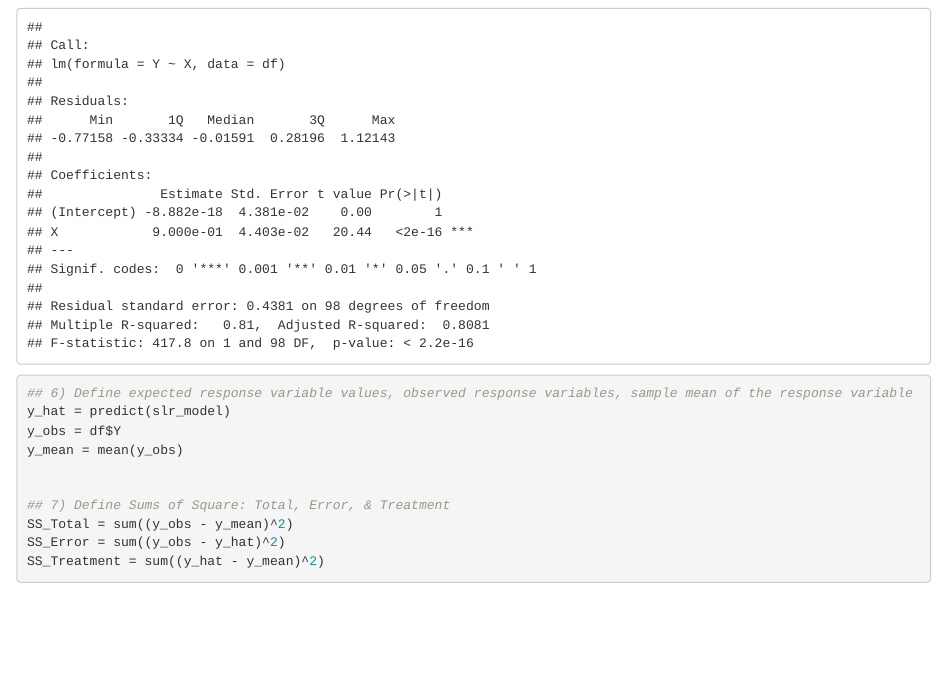
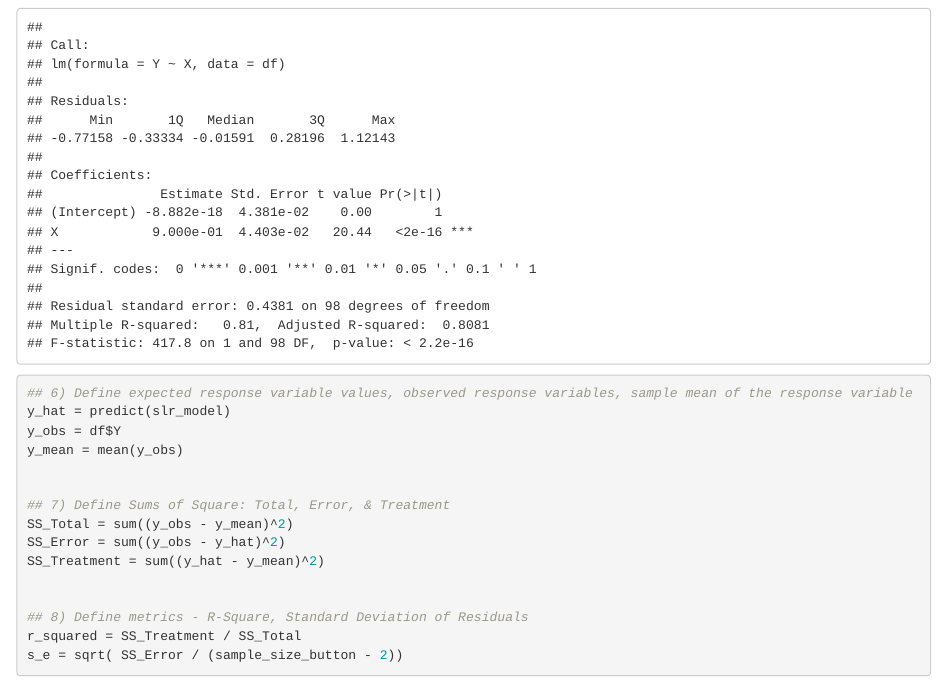
Before and after one commit to gato365/correlation_application, an R Markdown document (scratch_linear_model.Rmd): the page in a window 1100 px wide, from 580 px down. Rendered offline with R 4.5, knitr and Pandoc, with nearby package versions; code that draws random numbers runs with fixed seeds of ours.

Commit message:
Define metrics - R-Square, Standard Deviation of Residuals

````diff
--- a/scratch_linear_model.Rmd
+++ b/scratch_linear_model.Rmd
@@ -31,6 +31,12 @@ slr_model = lm(Y ~ X, data = df)
 
 summary(slr_model)
 
+
+```
+
+
+
+```{r}
 ## 6) Define expected response variable values, observed response variables, sample mean of the response variable
 y_hat = predict(slr_model)
 y_obs = df$Y
@@ -41,4 +47,13 @@ y_mean = mean(y_obs)
 SS_Total = sum((y_obs - y_mean)^2)
 SS_Error = sum((y_obs - y_hat)^2)
 SS_Treatment = sum((y_hat - y_mean)^2)
+
+
+## 8) Define metrics - R-Square, Standard Deviation of Residuals
+r_squared = SS_Treatment / SS_Total
+s_e = sqrt( SS_Error / (sample_size_button - 2))
+
+
+
+
 ```
````
